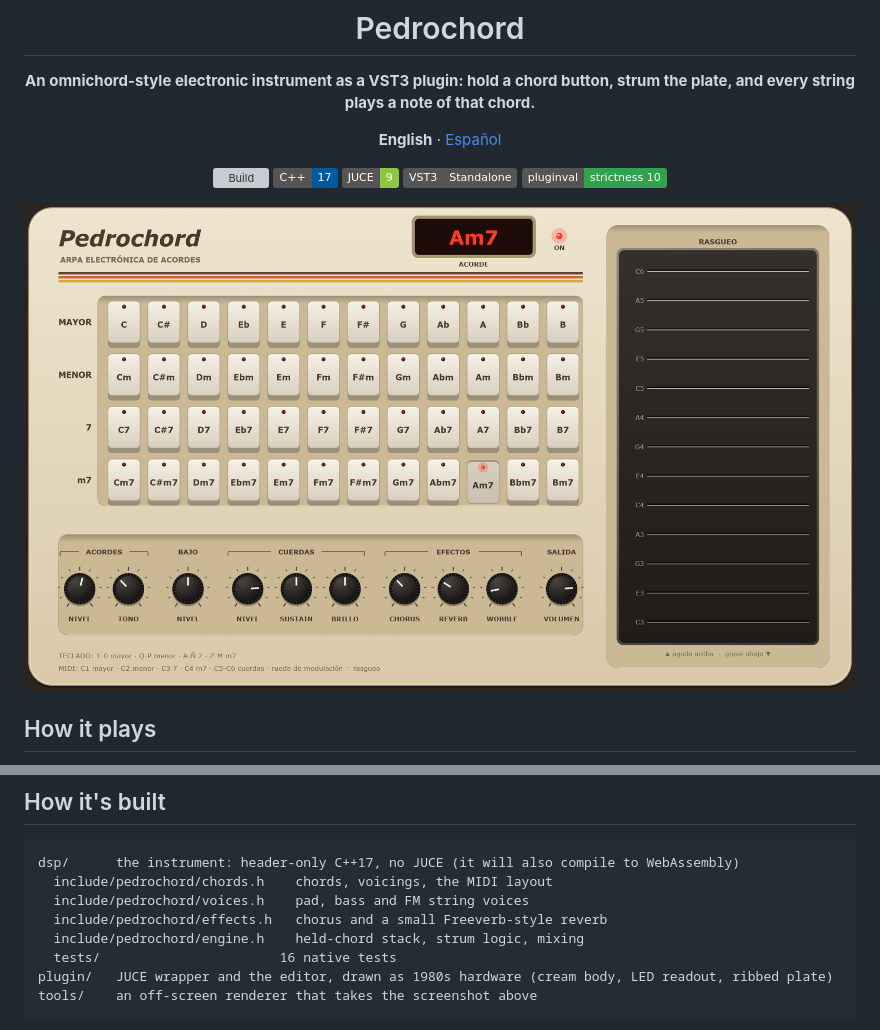
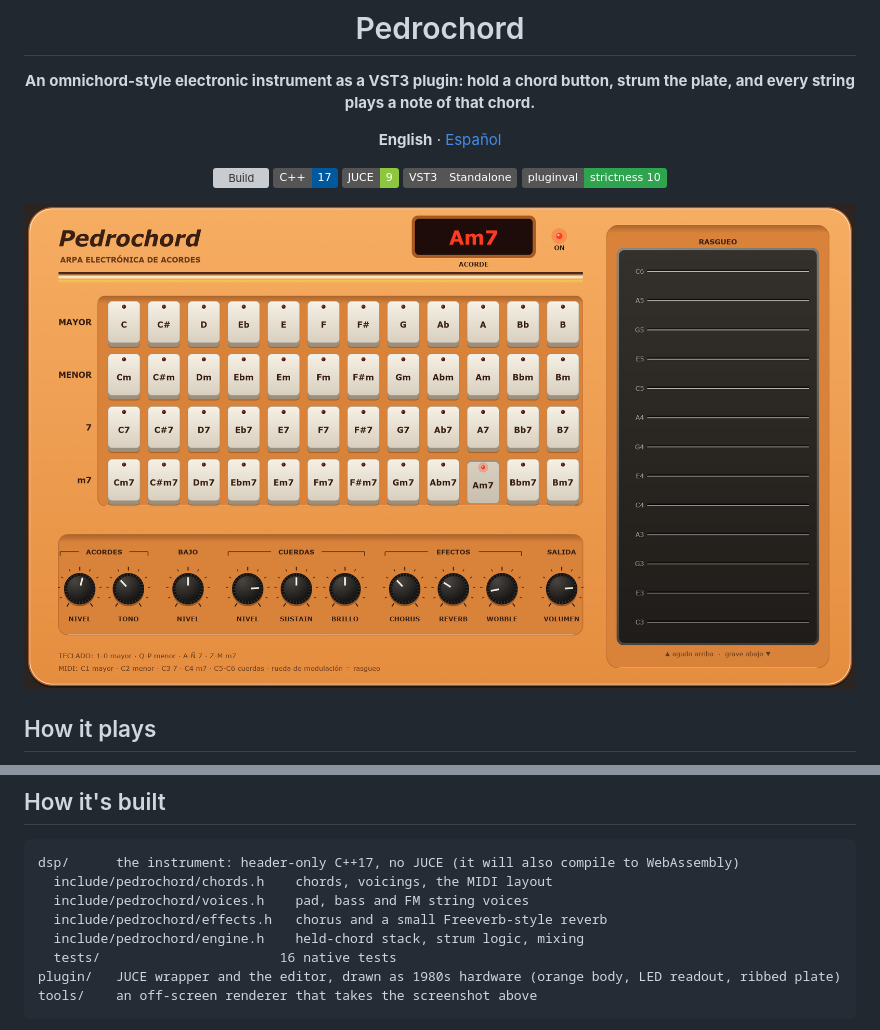
Before and after one commit to pedrofelipe14/sdchord, a Markdown page: README.md, 2 parts joined by grey strips. GitHub-like rendering; pictures changed too: docs/screenshot.png; badges without logos; grey boxes are pictures that could not be loaded.

Commit message:
Paint the body orange
Soft orange plastic with darker moulded panels, dark-brown silkscreen and a
brown, cream and yellow stripe. The keys stay cream.

````diff
--- a/README.md
+++ b/README.md
@@ -42,7 +42,7 @@ dsp/      the instrument: header-only C++17, no JUCE (it will also compile to We
   include/pedrochord/effects.h   chorus and a small Freeverb-style reverb
   include/pedrochord/engine.h    held-chord stack, strum logic, mixing
   tests/                       16 native tests
-plugin/   JUCE wrapper and the editor, drawn as 1980s hardware (cream body, LED readout, ribbed plate)
+plugin/   JUCE wrapper and the editor, drawn as 1980s hardware (orange body, LED readout, ribbed plate)
 tools/    an off-screen renderer that takes the screenshot above
 ```
 
````
Also changed, not shown: README.es.md (+1 -1 lines), 1 other file.
